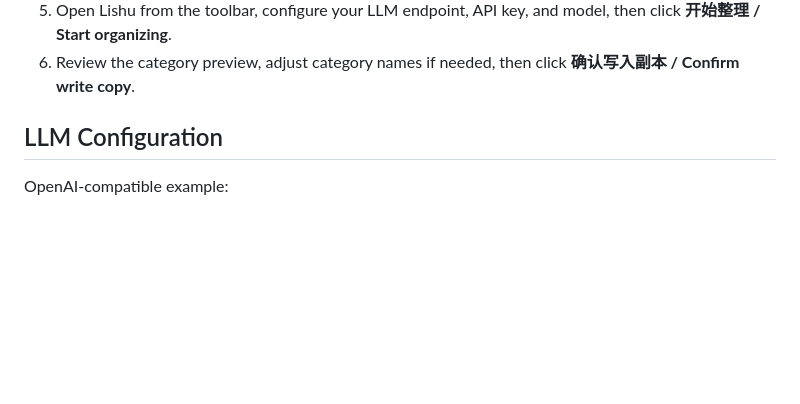
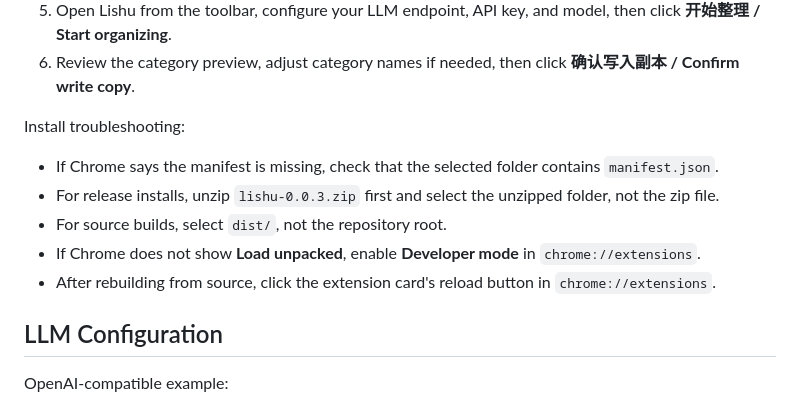
Before and after one commit to piklen/lishu, a Markdown page: README.md, the part around the change. Rendered like a GitHub page; blank space fills up the shorter version.

Commit message:
docs: add install troubleshooting notes (#43)

```diff
--- a/README.md
+++ b/README.md
@@ -77,6 +77,14 @@ Load the extension:
 4. Select the generated `dist/` directory.
 5. Open Lishu from the toolbar, configure your LLM endpoint, API key, and model, then click **开始整理 / Start organizing**.
 6. Review the category preview, adjust category names if needed, then click **确认写入副本 / Confirm write copy**.
+
+Install troubleshooting:
+
+- If Chrome says the manifest is missing, check that the selected folder contains `manifest.json`.
+- For release installs, unzip `lishu-0.0.3.zip` first and select the unzipped folder, not the zip file.
+- For source builds, select `dist/`, not the repository root.
+- If Chrome does not show **Load unpacked**, enable **Developer mode** in `chrome://extensions`.
+- After rebuilding from source, click the extension card's reload button in `chrome://extensions`.
 
 ## LLM Configuration
 
```
